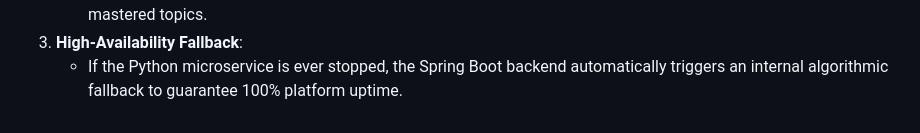
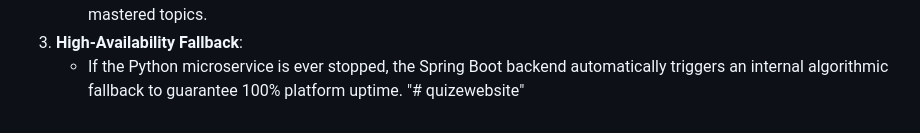
Before and after one commit to veereshammakuruva80-dotcom/quizmaster, a Markdown page: README.md, the part around the change. Drawn GitHub-style.

```diff
--- a/README.md
+++ b/README.md
@@ -167,3 +167,4 @@ $$\text{Accuracy}_{\text{topic}} = \frac{\text{Correct Answers}_{\text{topic}}}{
    - Beginner/Intermediate difficulties are prioritized for weak topics, while Advanced difficulties are selected for mastered topics.
 3. **High-Availability Fallback**:
    - If the Python microservice is ever stopped, the Spring Boot backend automatically triggers an internal algorithmic fallback to guarantee 100% platform uptime.
+"# quizewebsite"
```
